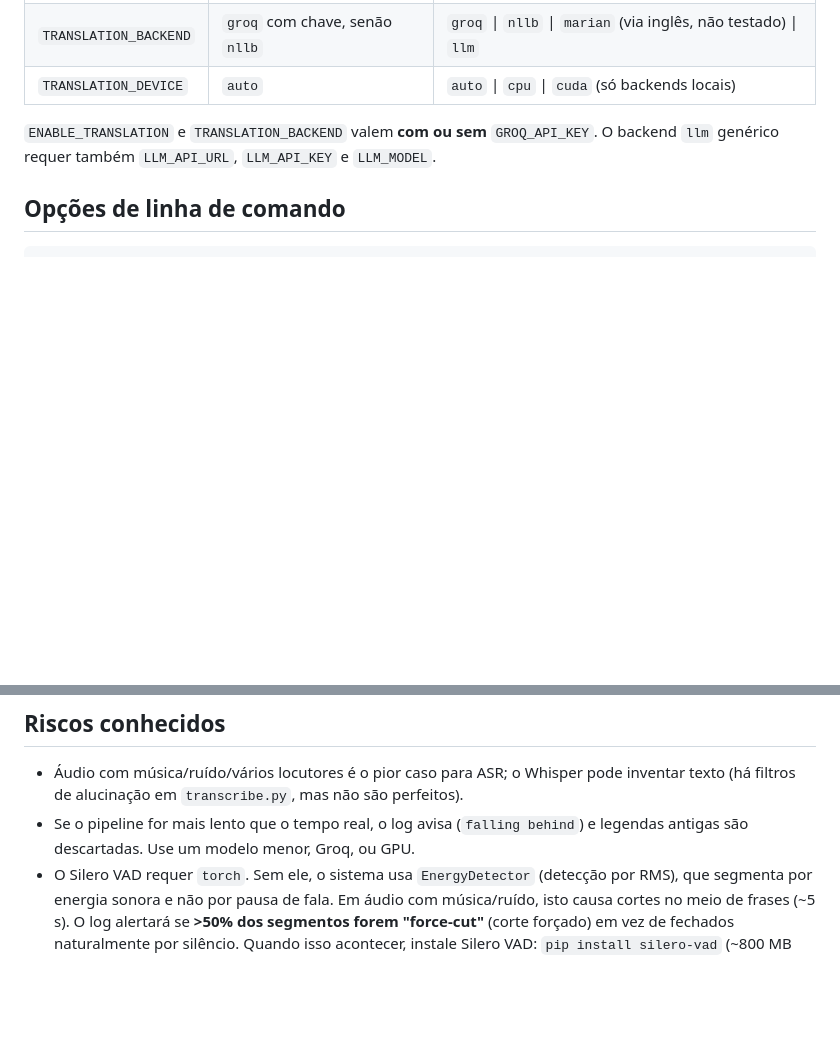
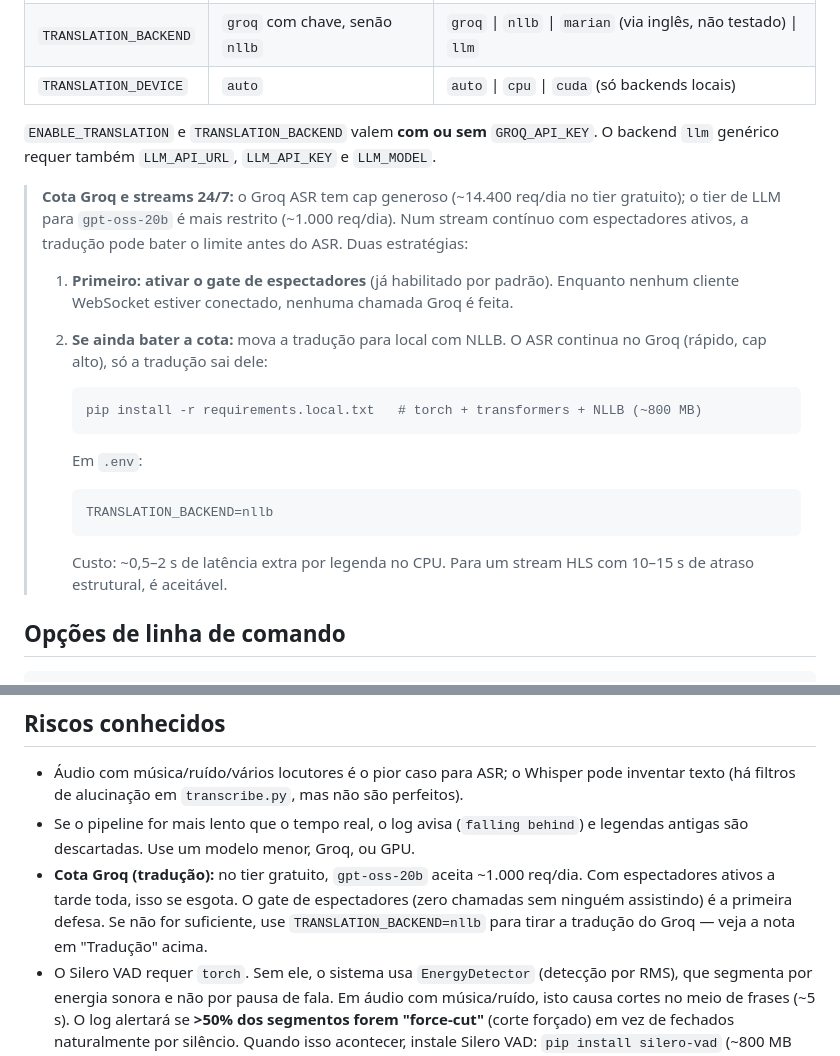
Before and after one commit to ukoquique-proves/cidadeTV-canal10, a Markdown page: README.md, 2 parts joined by grey strips. Rendered like a GitHub page; blank space fills up the shorter version.

Commit message:
README: document Groq translation quota tradeoff and NLLB fallback strategy

````diff
--- a/README.md
+++ b/README.md
@@ -165,6 +165,25 @@ pip install silero-vad   # puxa torch (~800 MB) mas melhora muito a segmentaçã
 `ENABLE_TRANSLATION` e `TRANSLATION_BACKEND` valem **com ou sem** `GROQ_API_KEY`.
 O backend `llm` genérico requer também `LLM_API_URL`, `LLM_API_KEY` e `LLM_MODEL`.
 
+> **Cota Groq e streams 24/7:** o Groq ASR tem cap generoso (~14.400 req/dia no tier gratuito);
+> o tier de LLM para `gpt-oss-20b` é mais restrito (~1.000 req/dia). Num stream contínuo com
+> espectadores ativos, a tradução pode bater o limite antes do ASR. Duas estratégias:
+>
+> 1. **Primeiro: ativar o gate de espectadores** (já habilitado por padrão). Enquanto nenhum
+>    cliente WebSocket estiver conectado, nenhuma chamada Groq é feita.
+>
+> 2. **Se ainda bater a cota:** mova a tradução para local com NLLB. O ASR continua no Groq
+>    (rápido, cap alto), só a tradução sai dele:
+>    ```bash
+>    pip install -r requirements.local.txt   # torch + transformers + NLLB (~800 MB)
+>    ```
+>    Em `.env`:
+>    ```env
+>    TRANSLATION_BACKEND=nllb
+>    ```
+>    Custo: ~0,5–2 s de latência extra por legenda no CPU. Para um stream HLS com 10–15 s de
+>    atraso estrutural, é aceitável.
+
 ## Opções de linha de comando
 
 ```
@@ -233,6 +252,10 @@ Os testes unitários Python não precisam de torch — funcionam com a instalaç
   (há filtros de alucinação em `transcribe.py`, mas não são perfeitos).
 * Se o pipeline for mais lento que o tempo real, o log avisa (`falling behind`) e legendas antigas
   são descartadas. Use um modelo menor, Groq, ou GPU.
+* **Cota Groq (tradução):** no tier gratuito, `gpt-oss-20b` aceita ~1.000 req/dia. Com
+  espectadores ativos a tarde toda, isso se esgota. O gate de espectadores (zero chamadas sem
+  ninguém assistindo) é a primeira defesa. Se não for suficiente, use `TRANSLATION_BACKEND=nllb`
+  para tirar a tradução do Groq — veja a nota em "Tradução" acima.
 * O Silero VAD requer `torch`. Sem ele, o sistema usa `EnergyDetector` (detecção por RMS),
   que segmenta por energia sonora e não por pausa de fala. Em áudio com música/ruído, isto
   causa cortes no meio de frases (~5 s). O log alertará se **>50% dos segmentos forem "force-cut"**
````
